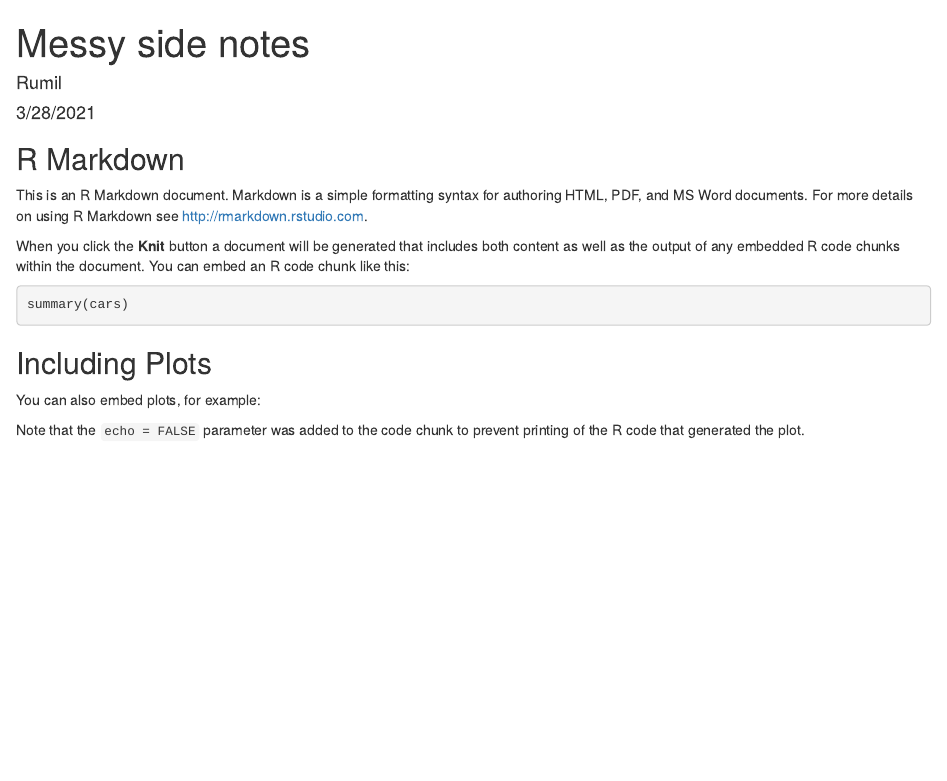
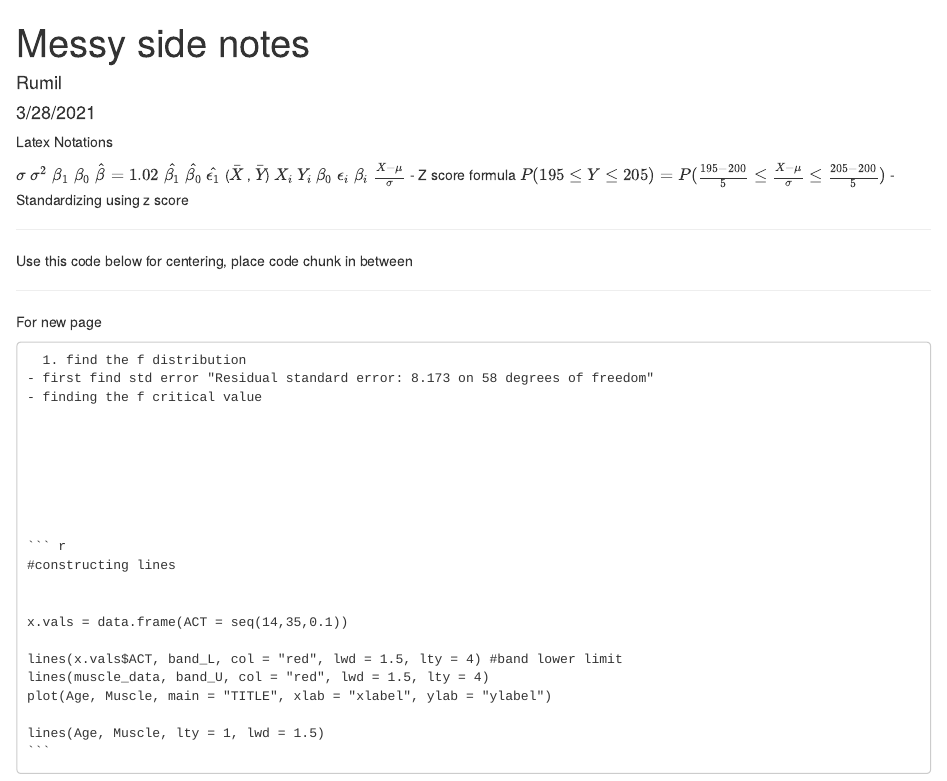
Before and after one commit to Rlegaspi562/STAT511, an R Markdown document (Assignments/#5/Messy side notes.Rmd): the page in a window 1100 px wide, from its top. Rendered offline with R 4.5, knitr and Pandoc, with nearby package versions; the code chunks are not run, so their results and figures are left out.

Commit message:
adding latex notes

````diff
--- a/Assignments/#5/Messy side notes.Rmd
+++ b/Assignments/#5/Messy side notes.Rmd
@@ -5,26 +5,61 @@ date: "3/28/2021"
 output: html_document
 ---
 
-```{r setup, include=FALSE}
-knitr::opts_chunk$set(echo = TRUE)
-```
+Latex Notations
 
-## R Markdown
+$\sigma$
+$\sigma^2$
+$\beta_{1}$
+$\beta_{0}$
+$\hat{\beta}=1.02$
+$\hat{\beta_1}$
+$\hat{\beta_0}$
+$\hat{\epsilon_1}$
+($\bar{𝑋}$ , $\bar{𝑌}$)
+$X_{i}$
+$Y_{i}$
+$\beta_{0}$
+$\epsilon_{i}$
+$\beta_{i}$
+$\frac{X - \mu}{\sigma}$ - Z score formula
+$P( 195 \leq  Y \leq  205) = P(\frac{195 - 200}{5}\leq \frac{X - \mu}{\sigma} \leq \frac{205 - 200}{5})$ - Standardizing using z score
 
-This is an R Markdown document. Markdown is a simple formatting syntax for authoring HTML, PDF, and MS Word documents. For more details on using R Markdown see <http://rmarkdown.rstudio.com>.
+ -------------------------
 
-When you click the **Knit** button a document will be generated that includes both content as well as the output of any embedded R code chunks within the document. You can embed an R code chunk like this:
+Use this code below for centering, place code chunk in between
 
-```{r cars}
-summary(cars)
-```
 
-## Including Plots
+<div align="center">
 
-You can also embed plots, for example:
+</div>
 
-```{r pressure, echo=FALSE}
-plot(pressure)
-```
 
-Note that the `echo = FALSE` parameter was added to the code chunk to prevent printing of the R code that generated the plot.
+ -------------------------
+
+For new page
+\newpage
+
+
+      1. find the f distribution
+    - first find std error "Residual standard error: 8.173 on 58 degrees of freedom"
+    - finding the f critical value
+
+
+
+
+
+
+    ```{r}
+
+
+    #constructing lines
+
+
+    x.vals = data.frame(ACT = seq(14,35,0.1))
+
+    lines(x.vals$ACT, band_L, col = "red", lwd = 1.5, lty = 4) #band lower limit
+    lines(muscle_data, band_U, col = "red", lwd = 1.5, lty = 4)
+    plot(Age, Muscle, main = "TITLE", xlab = "xlabel", ylab = "ylabel")
+
+    lines(Age, Muscle, lty = 1, lwd = 1.5)
+    ```
````
Also changed, not shown: Assignments/#5/HW5Q1Q2.rmd (+1 -4 lines).
